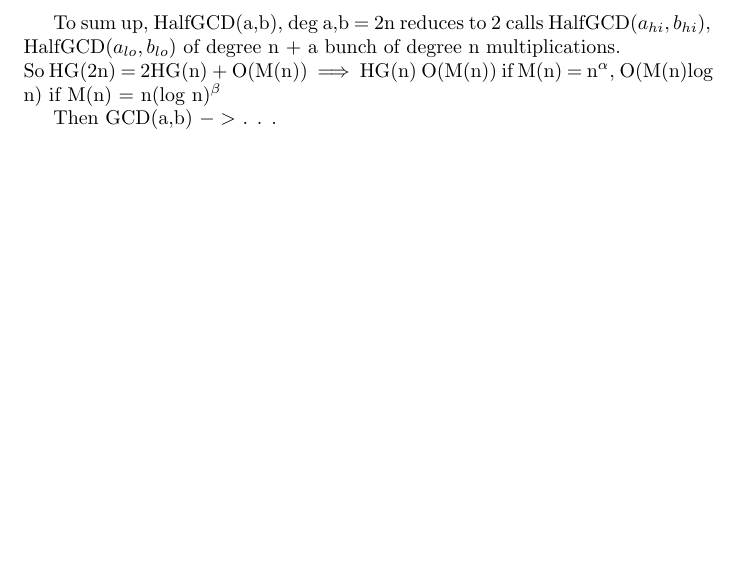
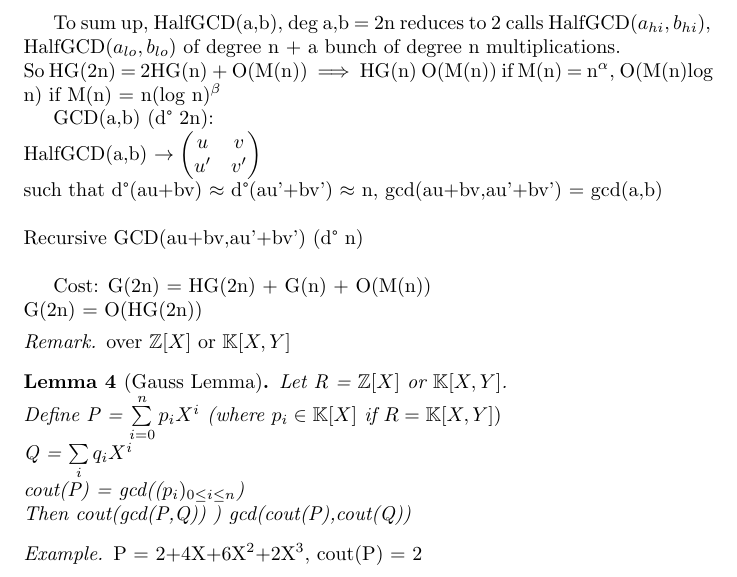
Before and after one commit to lecfab/M1IF2Sem, a LaTeX document (CA/cours/CA.tex): part of page 13 of 13, cut so that both start at the same text, the shorter picture padded with empty space. Compiled offline with pdfLaTeX.

Commit message:
CA:lecture4

```diff
--- a/CA/cours/CA.tex
+++ b/CA/cours/CA.tex
@@ -623,5 +623,23 @@ u&v\\u'&v'
 To sum up, HalfGCD(a,b), deg a,b = 2n reduces to 2 calls HalfGCD($a_{hi},b_{hi})$, HalfGCD($a_{lo},b_{lo})$ of degree n + a bunch of degree n multiplications.\\
 So HG(2n) = 2HG(n) + O(M(n)) $ \implies$ HG(n) O(M(n)) if M(n) = n$^\alpha$, O(M(n)log n) if M(n) = n(log n)$^\beta$
 
-Then GCD(a,b) $->$ . . .
+GCD(a,b) (d° 2n):\\
+HalfGCD(a,b) $\rightarrow \begin{pmatrix}
+u&v\\u'&v'
+\end{pmatrix}$\\
+such that d°(au+bv) $\approx$ d°(au'+bv') $\approx$ n, gcd(au+bv,au'+bv') = gcd(a,b)\\\\
+Recursive GCD(au+bv,au'+bv') (d° n)\\
+
+Cost: G(2n) = HG(2n) + G(n) + O(M(n))\\
+G(2n) = O(HG(2n))
+
+\Rem{}{}{over $\Z[X]$ or $\K[X,Y]$}
+
+\Lem{Gauss Lemma}{}{Let R = $\Z[X]$ or $\K[X,Y]$.\\
+	Define P = $\sum\limits_{i=0}^n p_iX^i$ (where $p_i \in \K[X]$ if $R = \K[X,Y])$\\
+	Q =  $\sum\limits_{i} q_iX^i$\\
+	cout(P) = gcd(($p_i)_{0\leq i\leq n}$)\\
+	Then cout(gcd(P,Q)) ) gcd(cout(P),cout(Q))}
+
+\Ex{}{}{P = 2+4X+6X$^2$+2X$^3$, cout(P) = 2}
 \end{document}
```
